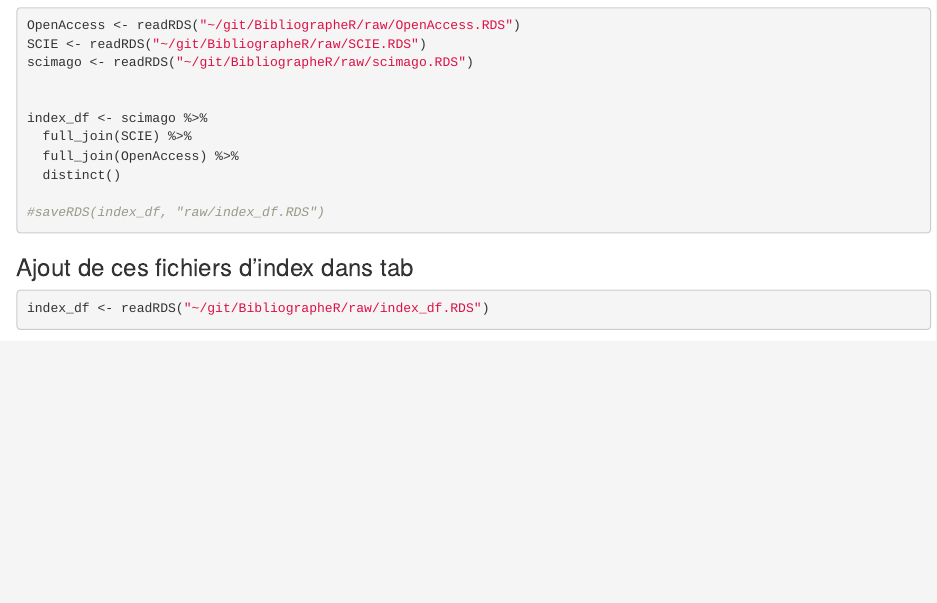
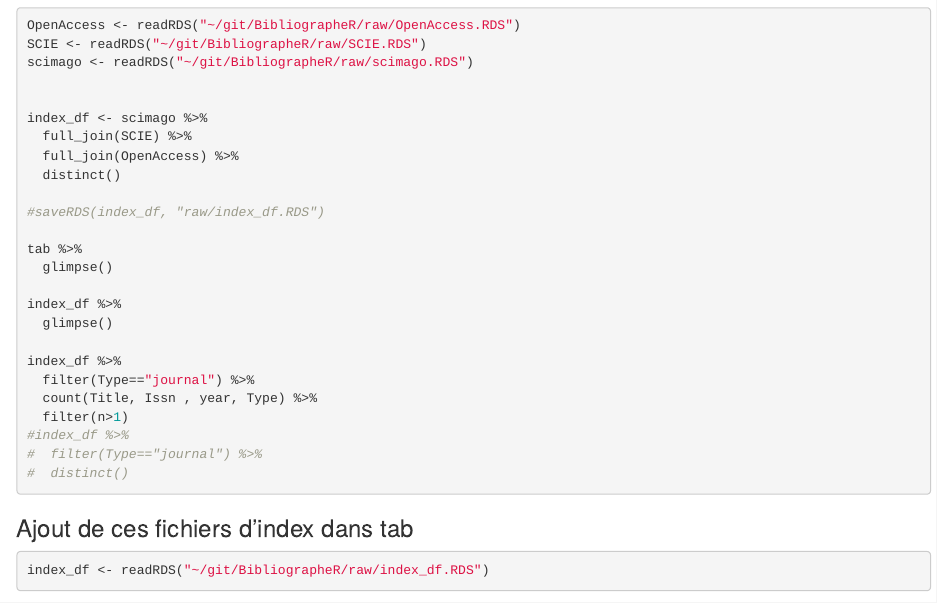
Before and after one commit to propan2one/BibliographeR, an R Markdown document (results/bazar_bibliographeR/oyster_example.Rmd): the page in a window 1100 px wide, from 17840 px down. Rendered offline with R 4.5, knitr and Pandoc, with nearby package versions; code that draws random numbers runs with fixed seeds of ours; some code elsewhere in the file could not run offline.

````diff
--- a/results/bazar_bibliographeR/oyster_example.Rmd
+++ b/results/bazar_bibliographeR/oyster_example.Rmd
@@ -772,6 +772,20 @@
   distinct()
 
 #saveRDS(index_df, "raw/index_df.RDS")
+
+tab %>%
+  glimpse()
+
+index_df %>%
+  glimpse()
+
+index_df %>%
+  filter(Type=="journal") %>%
+  count(Title, Issn , year, Type) %>%
+  filter(n>1)
+#index_df %>%
+#  filter(Type=="journal") %>%
+#  distinct()
 ```
 
 ### Ajout de ces fichiers d'index dans tab
````
Also changed, not shown: results/bazar_bibliographeR/oyster_example.Rmd (5 more changed lines).
